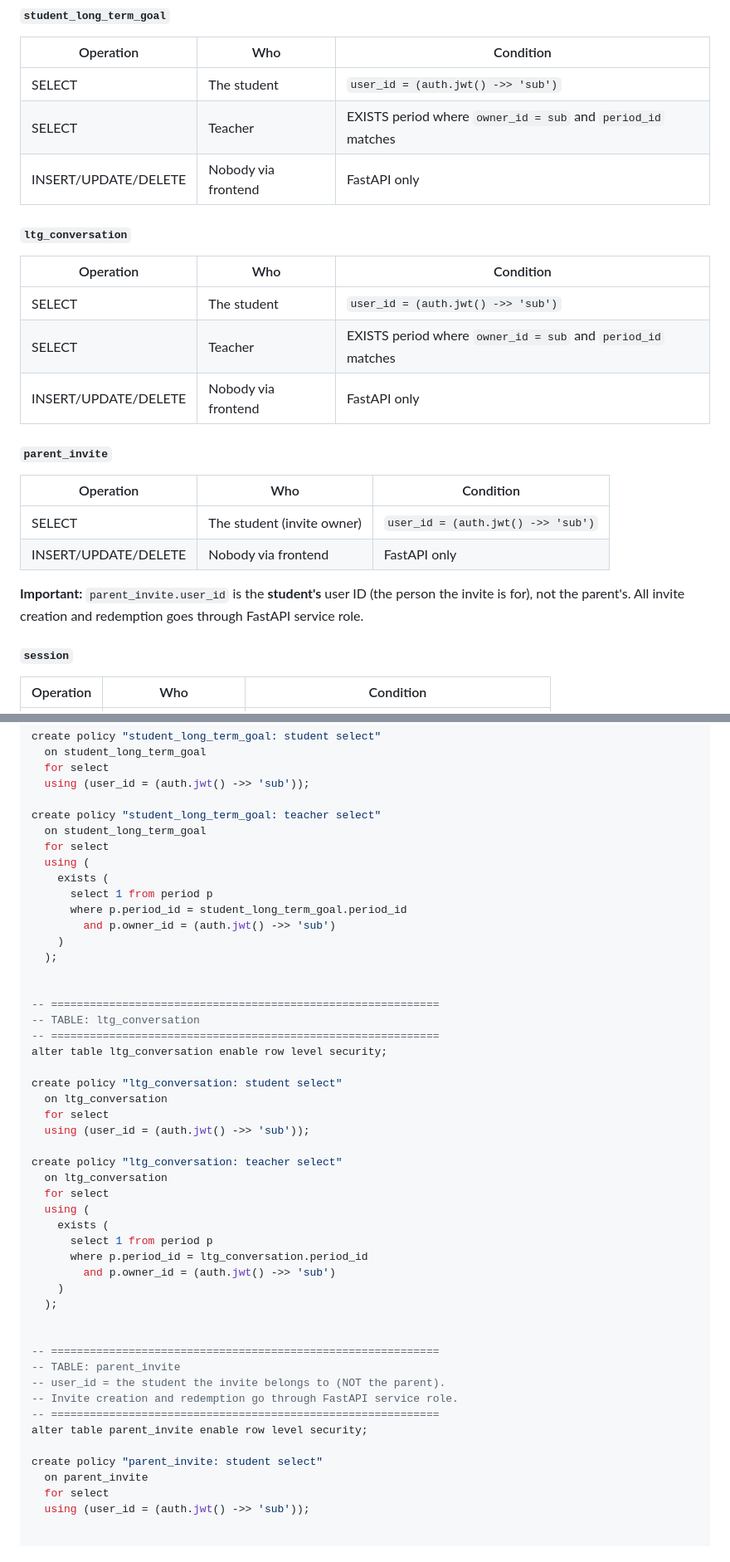
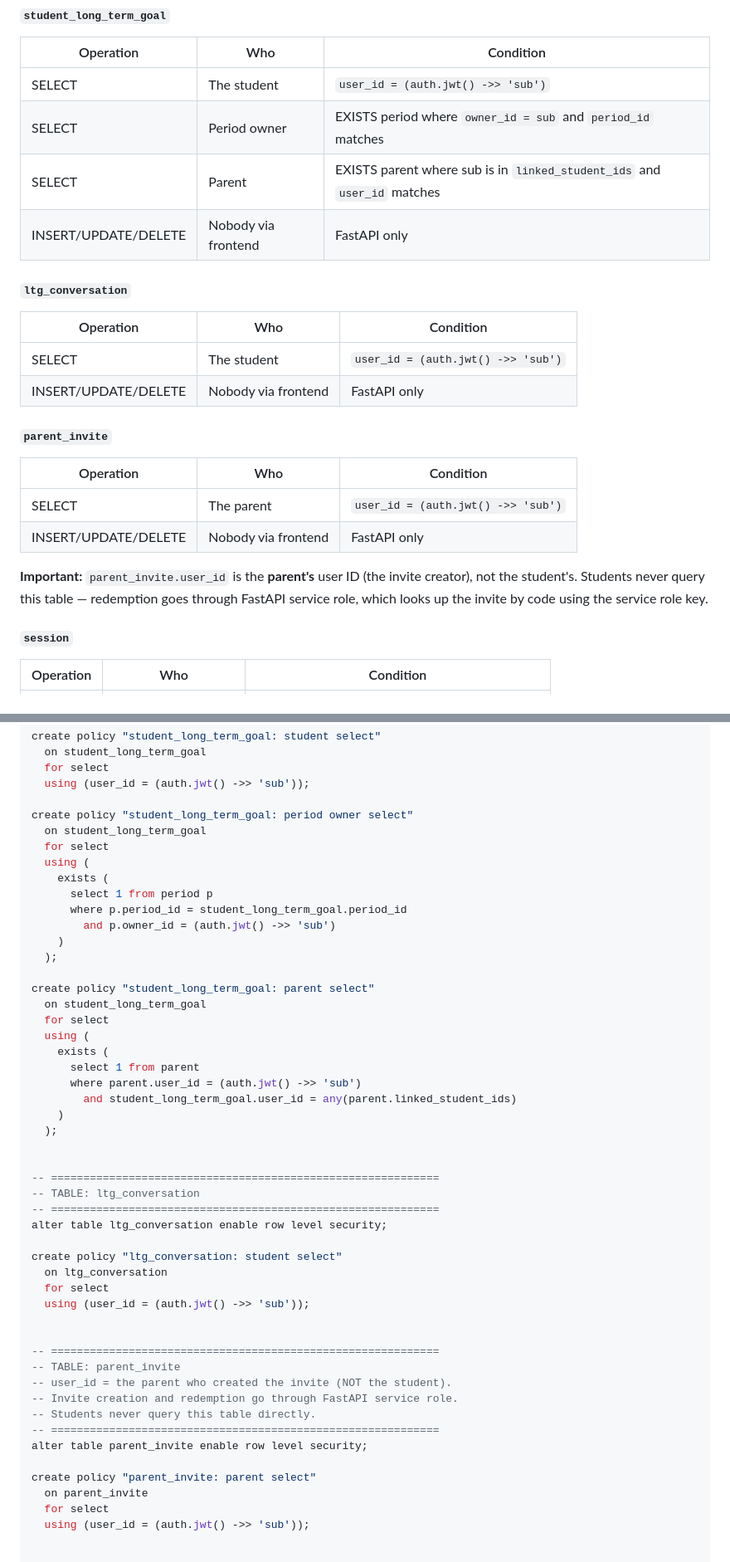
Before and after one commit to EduQuest-AI-Inc/eduquest-backend, a Markdown page: migrations/Implement-RLS.md, 2 parts joined by grey strips. Shown at 83% size. GitHub-like rendering.

```diff
--- a/migrations/Implement-RLS.md
+++ b/migrations/Implement-RLS.md
@@ -189,7 +186,8 @@ Note: The PK column is `student_id`, not `user_id`. The identity expression comp
 | Operation            | Who                 | Condition                                                    |
 | -------------------- | ------------------- | ------------------------------------------------------------ |
 | SELECT               | The student         | `user_id = (auth.jwt() ->> 'sub')`                           |
-| SELECT               | Teacher             | EXISTS period where `owner_id = sub` and `period_id` matches |
+| SELECT               | Period owner        | EXISTS period where `owner_id = sub` and `period_id` matches |
+| SELECT               | Parent              | EXISTS parent where sub is in `linked_student_ids` and `user_id` matches |
 | INSERT/UPDATE/DELETE | Nobody via frontend | FastAPI only                                                 |
 
 #### `ltg_conversation`
@@ -197,17 +195,16 @@ Note: The PK column is `student_id`, not `user_id`. The identity expression comp
 | Operation            | Who                 | Condition                                                    |
 | -------------------- | ------------------- | ------------------------------------------------------------ |
 | SELECT               | The student         | `user_id = (auth.jwt() ->> 'sub')`                           |
-| SELECT               | Teacher             | EXISTS period where `owner_id = sub` and `period_id` matches |
 | INSERT/UPDATE/DELETE | Nobody via frontend | FastAPI only                                                 |
 
 #### `parent_invite`
 
-| Operation            | Who                        | Condition                          |
-| -------------------- | -------------------------- | ---------------------------------- |
-| SELECT               | The student (invite owner) | `user_id = (auth.jwt() ->> 'sub')` |
-| INSERT/UPDATE/DELETE | Nobody via frontend        | FastAPI only                       |
+| Operation            | Who                 | Condition                          |
+| -------------------- | ------------------- | ---------------------------------- |
+| SELECT               | The parent          | `user_id = (auth.jwt() ->> 'sub')` |
+| INSERT/UPDATE/DELETE | Nobody via frontend | FastAPI only                       |
 
-**Important:** `parent_invite.user_id` is the **student's** user ID (the person the invite is for), not the parent's. All invite creation and redemption goes through FastAPI service role.
+**Important:** `parent_invite.user_id` is the **parent's** user ID (the invite creator), not the student's. Students never query this table — redemption goes through FastAPI service role, which looks up the invite by code using the service role key.
 
 #### `session`
 
@@ -560,7 +549,7 @@ create policy "student_long_term_goal: student select"
   for select
   using (user_id = (auth.jwt() ->> 'sub'));
 
-create policy "student_long_term_goal: teacher select"
+create policy "student_long_term_goal: period owner select"
   on student_long_term_goal
   for select
   using (
@@ -568,6 +557,17 @@ create policy "student_long_term_goal: teacher select"
       select 1 from period p
       where p.period_id = student_long_term_goal.period_id
         and p.owner_id = (auth.jwt() ->> 'sub')
+    )
+  );
+
+create policy "student_long_term_goal: parent select"
+  on student_long_term_goal
+  for select
+  using (
+    exists (
+      select 1 from parent
+      where parent.user_id = (auth.jwt() ->> 'sub')
+        and student_long_term_goal.user_id = any(parent.linked_student_ids)
     )
   );
 
@@ -582,26 +582,16 @@ create policy "ltg_conversation: student select"
   for select
   using (user_id = (auth.jwt() ->> 'sub'));
 
-create policy "ltg_conversation: teacher select"
-  on ltg_conversation
-  for select
-  using (
-    exists (
-      select 1 from period p
-      where p.period_id = ltg_conversation.period_id
-        and p.owner_id = (auth.jwt() ->> 'sub')
-    )
-  );
-
 
 -- ============================================================
 -- TABLE: parent_invite
--- user_id = the student the invite belongs to (NOT the parent).
+-- user_id = the parent who created the invite (NOT the student).
 -- Invite creation and redemption go through FastAPI service role.
+-- Students never query this table directly.
 -- ============================================================
 alter table parent_invite enable row level security;
 
-create policy "parent_invite: student select"
+create policy "parent_invite: parent select"
   on parent_invite
   for select
   using (user_id = (auth.jwt() ->> 'sub'));
```
Also changed, not shown: other parts of migrations/Implement-RLS.md (+16 -28 lines).
